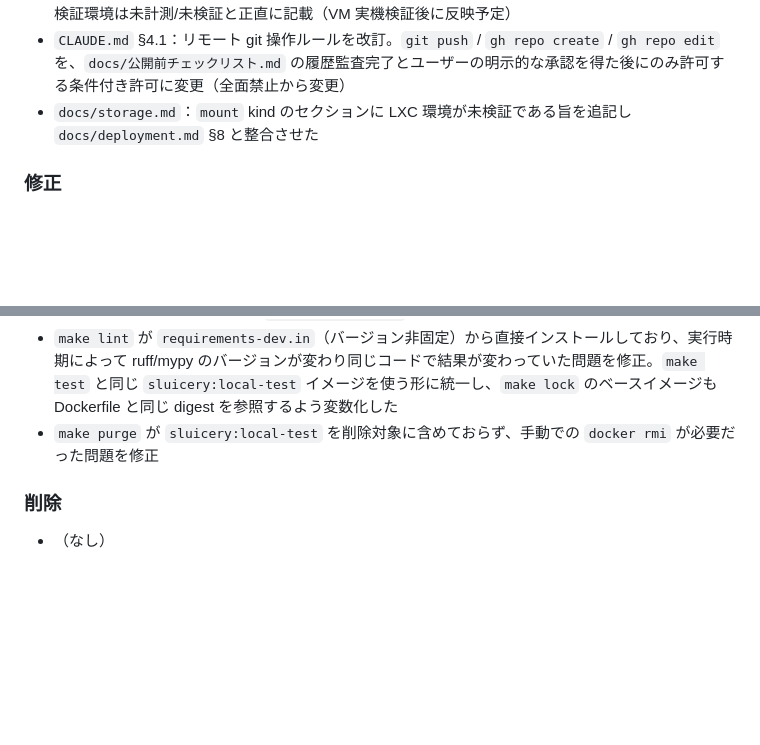
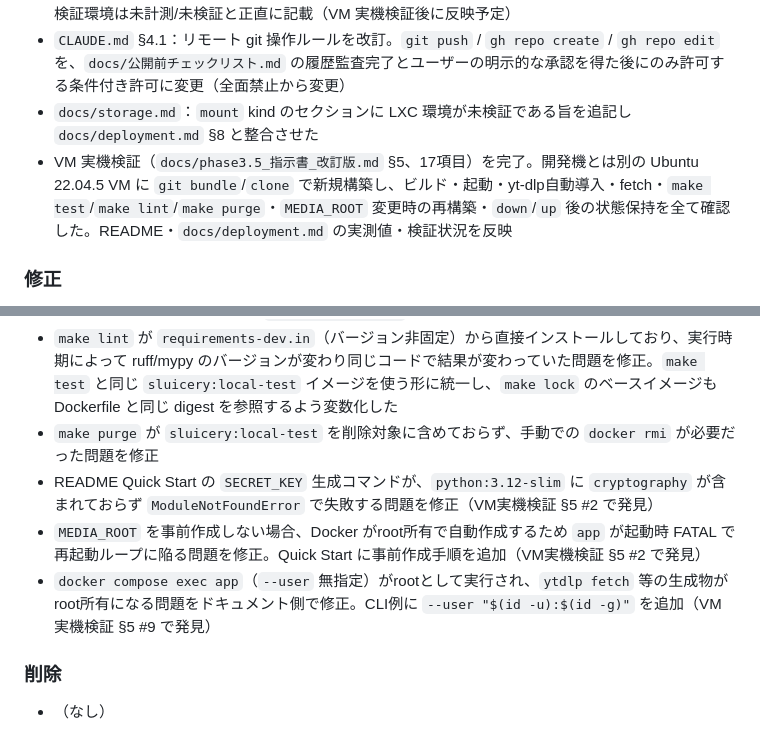
Before and after one commit to zawa356/sluicery, a Markdown page: docs/変更履歴.md, 2 parts joined by grey strips. Drawn GitHub-style; blank space fills up the shorter version.

Commit message:
docs: 変更履歴にVM実機検証の結果を反映
Co-Authored-By: Claude Sonnet 5 <noreply@anthropic.com>

```diff
--- a/docs/変更履歴.md
+++ b/docs/変更履歴.md
@@ -42,6 +42,7 @@
 - README を全面改訂：Quick Start を先頭化し `make` 前提を外した。「これは何か / 何ではないか」「前提条件」を新設し、Web UI 未実装であることを明記。イメージサイズ・メモリ・ビルド時間・検証環境は未計測/未検証と正直に記載（VM 実機検証後に反映予定）
 - `CLAUDE.md` §4.1：リモート git 操作ルールを改訂。`git push` / `gh repo create` / `gh repo edit` を、`docs/公開前チェックリスト.md` の履歴監査完了とユーザーの明示的な承認を得た後にのみ許可する条件付き許可に変更（全面禁止から変更）
 - `docs/storage.md`：`mount` kind のセクションに LXC 環境が未検証である旨を追記し `docs/deployment.md` §8 と整合させた
+- VM 実機検証（`docs/phase3.5_指示書_改訂版.md` §5、17項目）を完了。開発機とは別の Ubuntu 22.04.5 VM に `git bundle`/`clone` で新規構築し、ビルド・起動・yt-dlp自動導入・fetch・`make test`/`make lint`/`make purge`・`MEDIA_ROOT` 変更時の再構築・`down`/`up` 後の状態保持を全て確認した。README・`docs/deployment.md` の実測値・検証状況を反映
 
 ### 修正
 - yt-dlp venv のインストール時、pip の console_scripts（`bin/yt-dlp` 等）がシェバンにインストール時の絶対パス（`versions/.tmp-<uuid>/`）を焼き込むため、`versions/<version>/` へリネームした直後は実行不能（`broken`）になっていた問題を修正。リネーム後にシェバンを新パスへ書き換える（実機検証 §11.2 #4 で発見）
@@ -55,6 +56,9 @@
 - `.gitignore` に `backups/` が無く、`make backup` が書き出すクレデンシャル入りアーカイブが除外されていなかった問題を修正（`*:Zone.Identifier` は既に対応済み）
 - `make lint` が `requirements-dev.in`（バージョン非固定）から直接インストールしており、実行時期によって ruff/mypy のバージョンが変わり同じコードで結果が変わっていた問題を修正。`make test` と同じ `sluicery:local-test` イメージを使う形に統一し、`make lock` のベースイメージも Dockerfile と同じ digest を参照するよう変数化した
 - `make purge` が `sluicery:local-test` を削除対象に含めておらず、手動での `docker rmi` が必要だった問題を修正
+- README Quick Start の `SECRET_KEY` 生成コマンドが、`python:3.12-slim` に `cryptography` が含まれておらず `ModuleNotFoundError` で失敗する問題を修正（VM実機検証 §5 #2 で発見）
+- `MEDIA_ROOT` を事前作成しない場合、Docker がroot所有で自動作成するため `app` が起動時 FATAL で再起動ループに陥る問題を修正。Quick Start に事前作成手順を追加（VM実機検証 §5 #2 で発見）
+- `docker compose exec app`（`--user` 無指定）がrootとして実行され、`ytdlp fetch` 等の生成物がroot所有になる問題をドキュメント側で修正。CLI例に `--user "$(id -u):$(id -g)"` を追加（VM実機検証 §5 #9 で発見）
 
 ### 削除
 - （なし）
```
